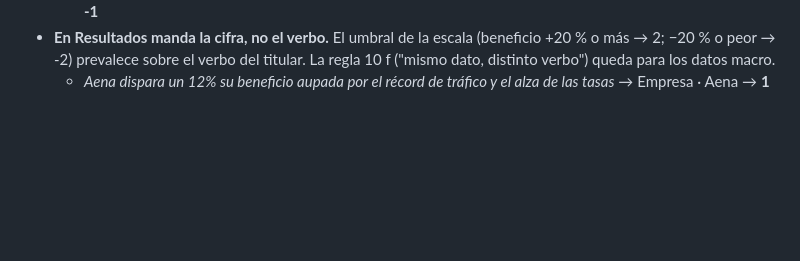
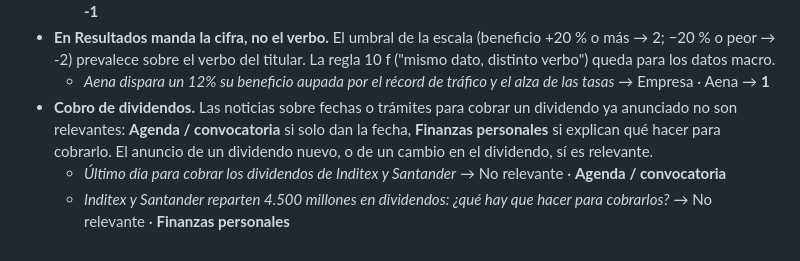
Before and after one commit to EnriqueAranaz/sentimiento-mercados, a Markdown page: docs/criterios_clasificacion.md, the part around the change. Rendered like a GitHub page; blank space fills up the shorter version.

Commit message:
criterios v3.9: aclaración del cobro de dividendos
Co-Authored-By: Claude Opus 5.5 <noreply@anthropic.com>

```diff
--- a/docs/criterios_clasificacion.md
+++ b/docs/criterios_clasificacion.md
@@ -431,3 +431,8 @@ regionales de EE. UU. y pequeñas de menos de ~4.000 M. Léelo antes de clasific
 - **En Resultados manda la cifra, no el verbo.** El umbral de la escala (beneficio +20 % o más → 2; −20 % o peor → -2)
   prevalece sobre el verbo del titular. La regla 10 f ("mismo dato, distinto verbo") queda para los datos macro.
   - *Aena dispara un 12% su beneficio aupada por el récord de tráfico y el alza de las tasas* → Empresa · Aena → **1**
+- **Cobro de dividendos.** Las noticias sobre fechas o trámites para cobrar un dividendo ya anunciado no son
+  relevantes: **Agenda / convocatoria** si solo dan la fecha, **Finanzas personales** si explican qué hacer para
+  cobrarlo. El anuncio de un dividendo nuevo, o de un cambio en el dividendo, sí es relevante.
+  - *Último día para cobrar los dividendos de Inditex y Santander* → No relevante · **Agenda / convocatoria**
+  - *Inditex y Santander reparten 4.500 millones en dividendos: ¿qué hay que hacer para cobrarlos?* → No relevante · **Finanzas personales**
```
